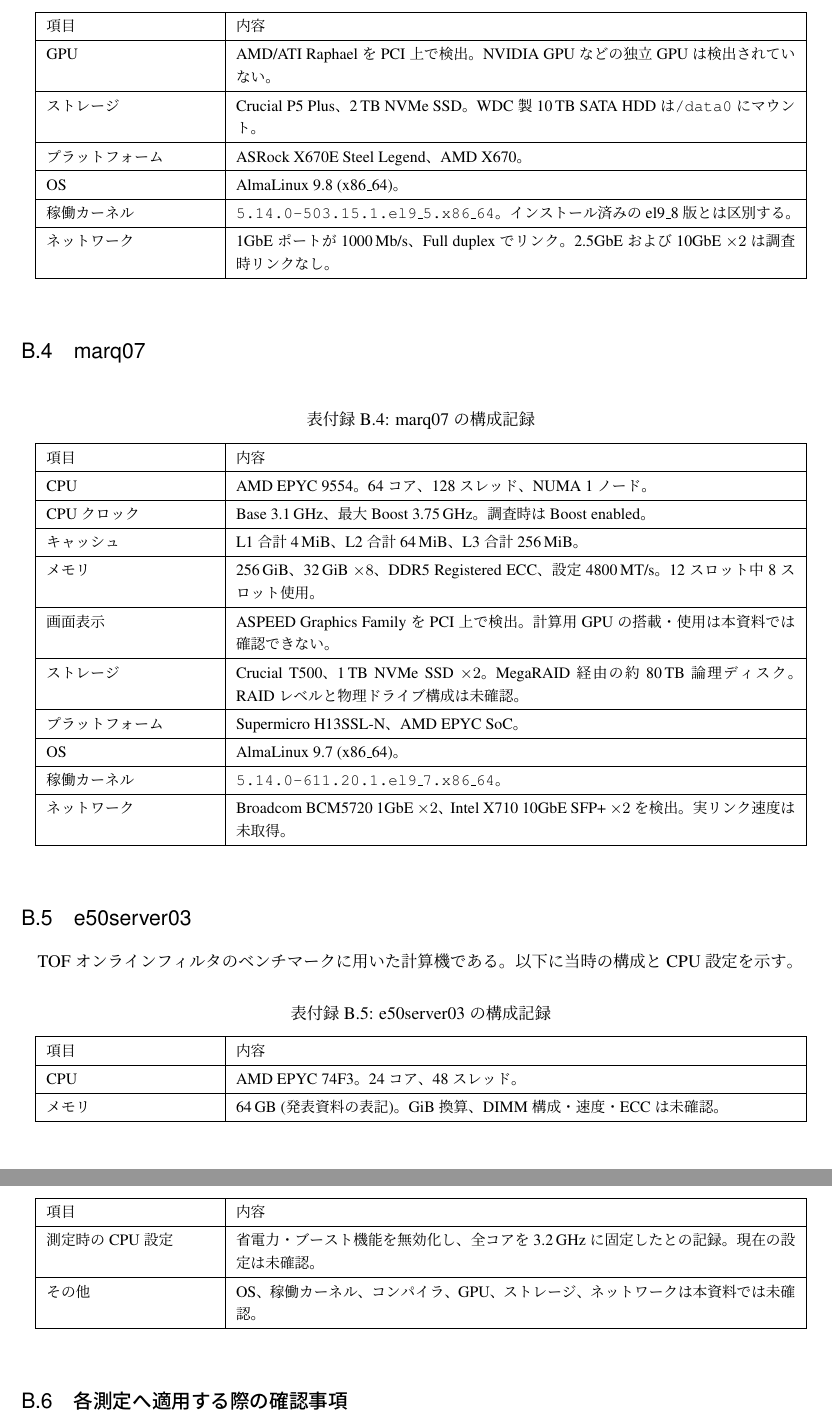
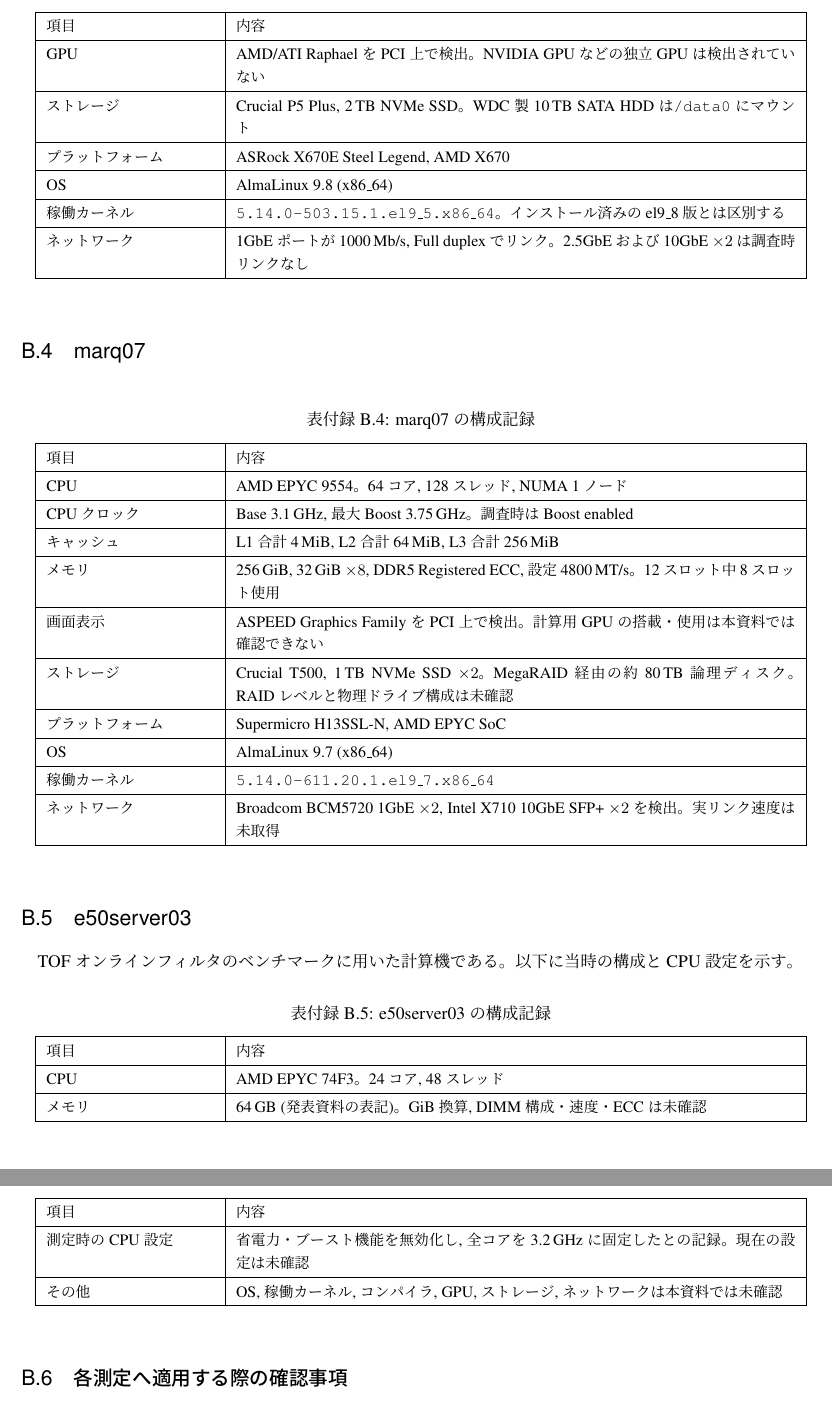
Before and after one commit to SATSUKIUM/MasterThesis, a LaTeX document (src/main.tex, which reads src/subfiles/10-appendix.tex): two parts of pages 13 and 14 of 16, joined at a grey line, cut so that both start at the same text. Compiled offline with pLaTeX and dvipdfmx.

Commit message:
Use comma-separated specifications without trailing full stops

```diff
--- a/src/subfiles/10-appendix.tex
+++ b/src/subfiles/10-appendix.tex
@@ -140,15 +140,15 @@
 \hline
-GPU & AMD/ATI RaphaelをPCI上で検出。NVIDIA GPUなどの独立GPUは検出されていない。 \\
+GPU & AMD/ATI RaphaelをPCI上で検出。NVIDIA GPUなどの独立GPUは検出されていない \\
 \hline
-ストレージ & Crucial P5 Plus、2\,TB NVMe SSD。WDC製10\,TB SATA HDDは\texttt{/data0}にマウント。 \\
+ストレージ & Crucial P5 Plus, 2\,TB NVMe SSD。WDC製10\,TB SATA HDDは\texttt{/data0}にマウント \\
 \hline
-プラットフォーム & ASRock X670E Steel Legend、AMD X670。 \\
+プラットフォーム & ASRock X670E Steel Legend, AMD X670 \\
 \hline
-OS & AlmaLinux 9.8 (x86\_64)。 \\
+OS & AlmaLinux 9.8 (x86\_64) \\
 \hline
-稼働カーネル & \texttt{5.14.0-503.15.1.el9\_5.x86\_64}。インストール済みのel9\_8版とは区別する。 \\
+稼働カーネル & \texttt{5.14.0-503.15.1.el9\_5.x86\_64}。インストール済みのel9\_8版とは区別する \\
 \hline
-ネットワーク & 1GbEポートが1000\,Mb/s、Full duplexでリンク。2.5GbEおよび10GbE $\times 2$は調査時リンクなし。 \\
+ネットワーク & 1GbEポートが1000\,Mb/s, Full duplexでリンク。2.5GbEおよび10GbE $\times 2$は調査時リンクなし \\
 \hline
 \end{longtable}
 \endgroup
@@ -170,25 +170,25 @@
 項目 & 内容 \\
 \hline
 \endhead
-CPU & AMD EPYC 9554。64コア、128スレッド、NUMA 1ノード。 \\
+CPU & AMD EPYC 9554。64コア, 128スレッド, NUMA 1ノード \\
 \hline
-CPUクロック & Base 3.1\,GHz、最大Boost 3.75\,GHz。調査時はBoost enabled。 \\
+CPUクロック & Base 3.1\,GHz, 最大Boost 3.75\,GHz。調査時はBoost enabled \\
 \hline
-キャッシュ & L1合計4\,MiB、L2合計64\,MiB、L3合計256\,MiB。 \\
+キャッシュ & L1合計4\,MiB, L2合計64\,MiB, L3合計256\,MiB \\
 \hline
-メモリ & 256\,GiB、32\,GiB $\times 8$、DDR5 Registered ECC、設定4800\,MT/s。12スロット中8スロット使用。 \\
+メモリ & 256\,GiB, 32\,GiB $\times 8$, DDR5 Registered ECC, 設定4800\,MT/s。12スロット中8スロット使用 \\
 \hline
-画面表示 & ASPEED Graphics FamilyをPCI上で検出。計算用GPUの搭載・使用は本資料では確認できない。 \\
+画面表示 & ASPEED Graphics FamilyをPCI上で検出。計算用GPUの搭載・使用は本資料では確認できない \\
 \hline
-ストレージ & Crucial T500、1\,TB NVMe SSD $\times 2$。MegaRAID経由の約80\,TB論理ディスク。RAIDレベルと物理ドライブ構成は未確認。 \\
+ストレージ & Crucial T500, 1\,TB NVMe SSD $\times 2$。MegaRAID経由の約80\,TB論理ディスク。RAIDレベルと物理ドライブ構成は未確認 \\
 \hline
-プラットフォーム & Supermicro H13SSL-N、AMD EPYC SoC。 \\
+プラットフォーム & Supermicro H13SSL-N, AMD EPYC SoC \\
 \hline
-OS & AlmaLinux 9.7 (x86\_64)。 \\
+OS & AlmaLinux 9.7 (x86\_64) \\
 \hline
-稼働カーネル & \texttt{5.14.0-611.20.1.el9\_7.x86\_64}。 \\
+稼働カーネル & \texttt{5.14.0-611.20.1.el9\_7.x86\_64} \\
 \hline
-ネットワーク & Broadcom BCM5720 1GbE $\times 2$、Intel X710 10GbE SFP+ $\times 2$を検出。実リンク速度は未取得。 \\
+ネットワーク & Broadcom BCM5720 1GbE $\times 2$, Intel X710 10GbE SFP+ $\times 2$を検出。実リンク速度は未取得 \\
 \hline
 \end{longtable}
 \endgroup
@@ -211,13 +211,13 @@
 項目 & 内容 \\
 \hline
 \endhead
-CPU & AMD EPYC 74F3。24コア、48スレッド。 \\
+CPU & AMD EPYC 74F3。24コア, 48スレッド \\
 \hline
-メモリ & 64\,GB (発表資料の表記)。GiB換算、DIMM構成・速度・ECCは未確認。 \\
+メモリ & 64\,GB (発表資料の表記)。GiB換算, DIMM構成・速度・ECCは未確認 \\
 \hline
-測定時のCPU設定 & 省電力・ブースト機能を無効化し、全コアを3.2\,GHzに固定したとの記録。現在の設定は未確認。 \\
+測定時のCPU設定 & 省電力・ブースト機能を無効化し, 全コアを3.2\,GHzに固定したとの記録。現在の設定は未確認 \\
 \hline
-その他 & OS、稼働カーネル、コンパイラ、GPU、ストレージ、ネットワークは本資料では未確認。 \\
+その他 & OS, 稼働カーネル, コンパイラ, GPU, ストレージ, ネットワークは本資料では未確認 \\
 \hline
 \end{longtable}
 \endgroup
```
Also changed, not shown: AGENTS.md (+2 -0 lines), src/subfiles/10-appendix.tex (50 more changed lines), 1 other file.
